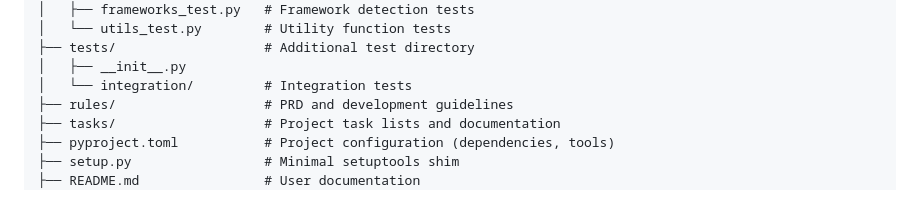
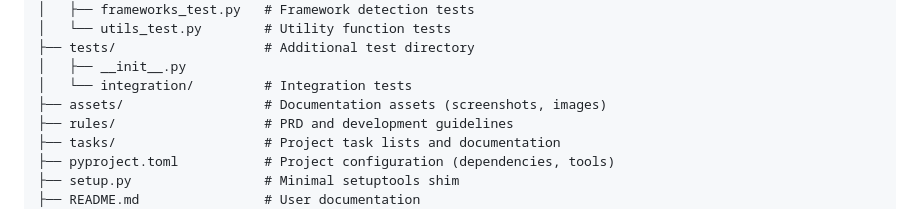
Before and after one commit to nicoladevera/code-guro, a Markdown page: AGENTS.md, the part around the change. Rendered like a GitHub page.

```diff
--- a/AGENTS.md
+++ b/AGENTS.md
@@ -65,6 +65,7 @@ code-guro/
 ├── tests/                   # Additional test directory
 │   ├── __init__.py
 │   └── integration/         # Integration tests
+├── assets/                  # Documentation assets (screenshots, images)
 ├── rules/                   # PRD and development guidelines
 ├── tasks/                   # Project task lists and documentation
 ├── pyproject.toml           # Project configuration (dependencies, tools)
```
Also changed, not shown: README.md (+16 -0 lines), assets/screenshot-architecture.png (added), assets/screenshot-overview.png (added), 1 other file.
